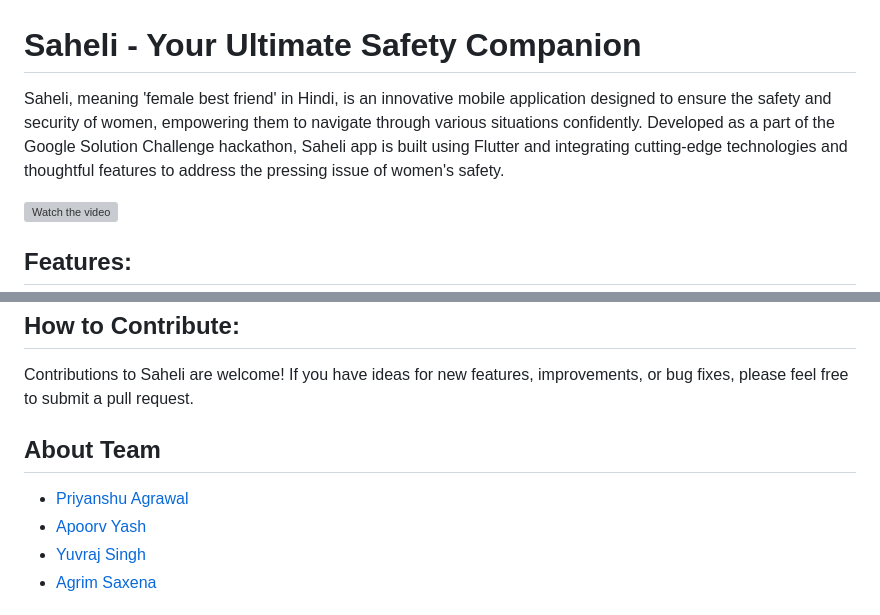
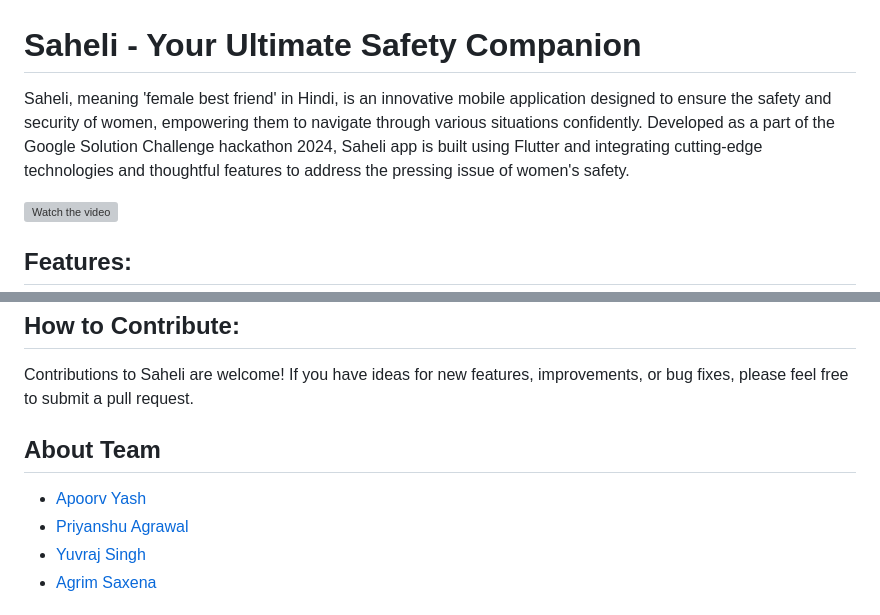
Before and after one commit to thisispriyanshu/saheli, a Markdown page: README.md, 2 parts joined by grey strips. GitHub-like rendering; grey boxes are pictures that could not be loaded.

```diff
--- a/README.md
+++ b/README.md
@@ -1,6 +1,6 @@
 # Saheli - Your Ultimate Safety Companion
 
-Saheli, meaning 'female best friend' in Hindi, is an innovative mobile application designed to ensure the safety and security of women, empowering them to navigate through various situations confidently. Developed as a part of the Google Solution Challenge hackathon, Saheli app is built using Flutter and integrating cutting-edge technologies and thoughtful features to address the pressing issue of women's safety.
+Saheli, meaning 'female best friend' in Hindi, is an innovative mobile application designed to ensure the safety and security of women, empowering them to navigate through various situations confidently. Developed as a part of the Google Solution Challenge hackathon 2024, Saheli app is built using Flutter and integrating cutting-edge technologies and thoughtful features to address the pressing issue of women's safety.
 
 [![Watch the video](http://i3.ytimg.com/vi/c8pdFwBinEU/hqdefault.jpg)](https://www.youtube.com/embed/APOPm01BVrk)
 
@@ -131,8 +131,8 @@ Run the main.dart file using the flutter run command:<br>
 Contributions to Saheli are welcome! If you have ideas for new features, improvements, or bug fixes, please feel free to submit a pull request.
 
 ## About Team
+ - [Apoorv Yash](https://www.linkedin.com/in/apoorv-yash-75b130230/)
  - [Priyanshu Agrawal](https://www.linkedin.com/in/priyanshu-agrawal-5a00651b1/)
- - [Apoorv Yash](https://www.linkedin.com/in/apoorv-yash-75b130230/)
  - [Yuvraj Singh](https://www.linkedin.com/in/yuvraj-singh-5198441aa/)
  - [Agrim Saxena](https://www.linkedin.com/in/agrim-saxena-29529b223/)
 
```
